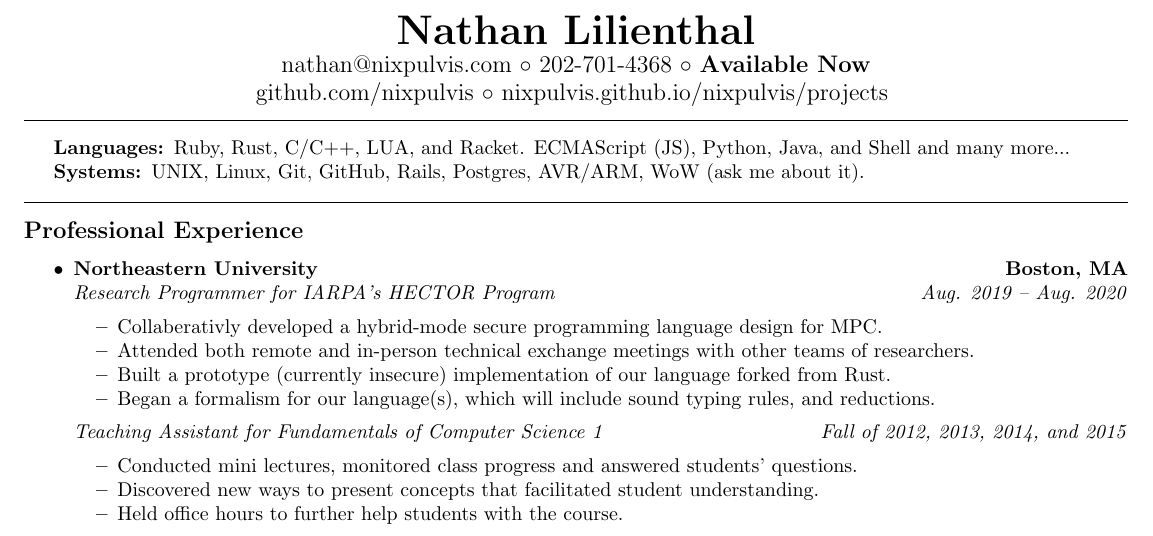
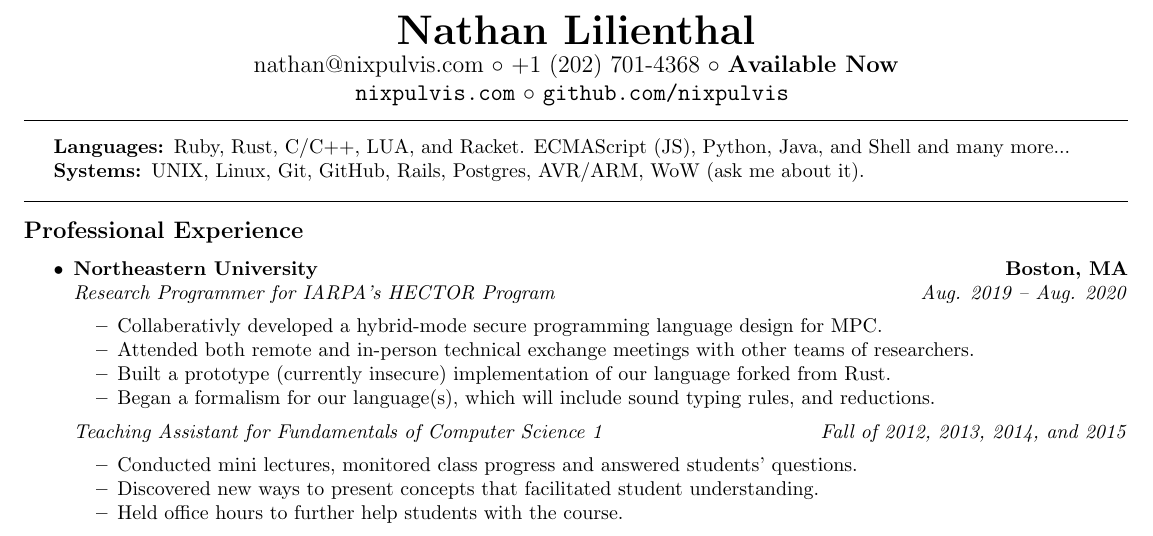
Before and after one commit to nixpulvis/resume, a LaTeX CV (resume.tex): part of page 1 of 2, cut so that both start at the same text. Compiled offline with pdfLaTeX.

Commit message:
Add more links, and remove thier styles.

```diff
--- a/resume.tex
+++ b/resume.tex
@@ -2,7 +2,7 @@
 \usepackage[letterpaper,margin=3em]{geometry}
 \usepackage{mdwlist}
 \usepackage{color}
-\usepackage{hyperref}
+\usepackage[hidelinks]{hyperref}
 
 % Configuration.
 \pagestyle{empty}
@@ -39,15 +39,15 @@
 \begin{center}
   \huge \textbf{Nathan Lilienthal} \\
   \large
-  nathan@nixpulvis.com
+  \href{mailto:nathan@nixpulvis.com}{nathan@nixpulvis.com}
   $\circ$
-  202-701-4368
+  \href{tel:12027014368}{+1 (202) 701-4368}
   $\circ$
   {\bf Available Now}
   \\
-  github.com/nixpulvis
+  \url{nixpulvis.com}
   $\circ$
-  nixpulvis.github.io/nixpulvis/projects
+  \url{github.com/nixpulvis}
   \vspace{-0.2em}
 \end{center}
 
```
Also changed, not shown: resume.pdf.
